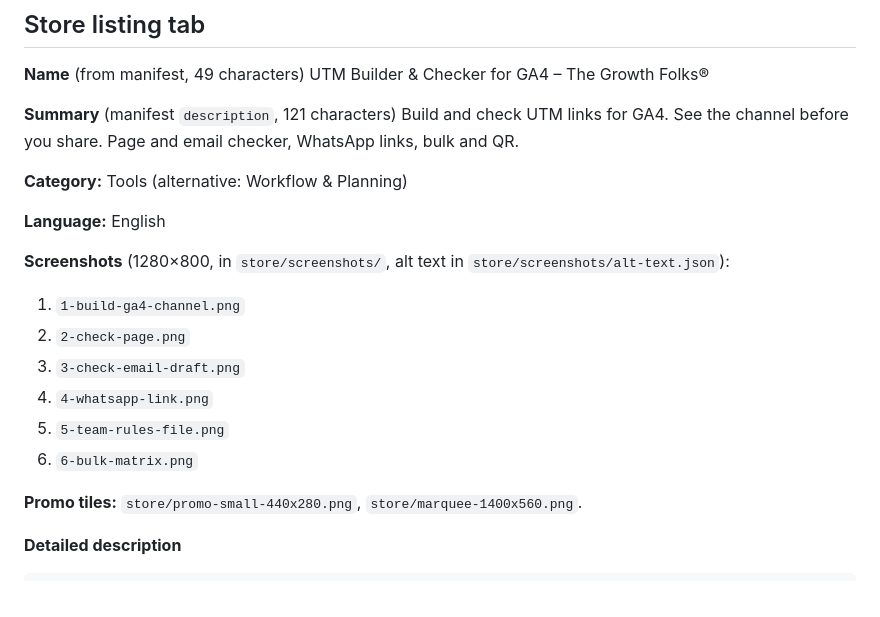
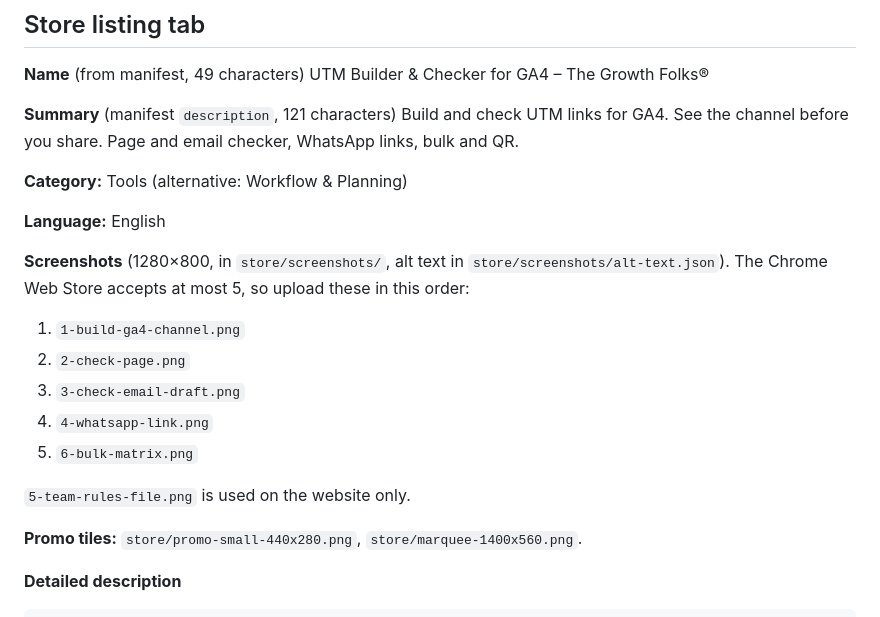
Before and after one commit to shadabkhansir/UTM-builder, a Markdown page: store/STORE_LISTING.md, the part around the change. Drawn GitHub-style.

Commit message:
Store listing: upload 5 screenshots (the Chrome Web Store maximum)
Co-Authored-By: Claude Opus 5.5 <noreply@anthropic.com>
Claude-Session: https://claude.ai/code/session_01X6zQMSJ4r3ZywzEzPmZ2XT

```diff
--- a/store/STORE_LISTING.md
+++ b/store/STORE_LISTING.md
@@ -16,13 +16,14 @@ Build and check UTM links for GA4. See the channel before you share. Page and em
 
 **Language:** English
 
-**Screenshots** (1280×800, in `store/screenshots/`, alt text in `store/screenshots/alt-text.json`):
+**Screenshots** (1280×800, in `store/screenshots/`, alt text in `store/screenshots/alt-text.json`). The Chrome Web Store accepts at most 5, so upload these in this order:
 1. `1-build-ga4-channel.png`
 2. `2-check-page.png`
 3. `3-check-email-draft.png`
 4. `4-whatsapp-link.png`
-5. `5-team-rules-file.png`
-6. `6-bulk-matrix.png`
+5. `6-bulk-matrix.png`
+
+`5-team-rules-file.png` is used on the website only.
 
 **Promo tiles:** `store/promo-small-440x280.png`, `store/marquee-1400x560.png`.
 
```
